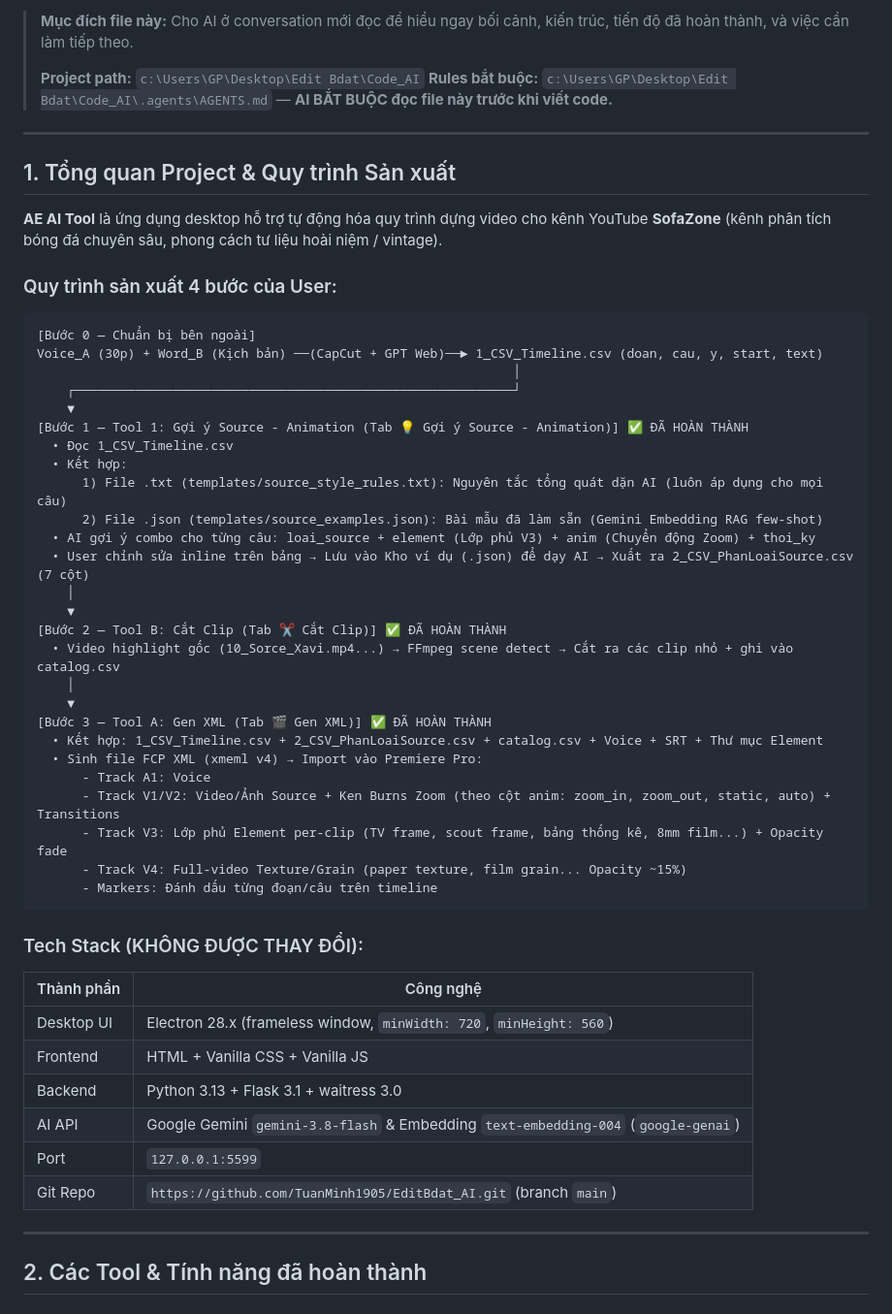
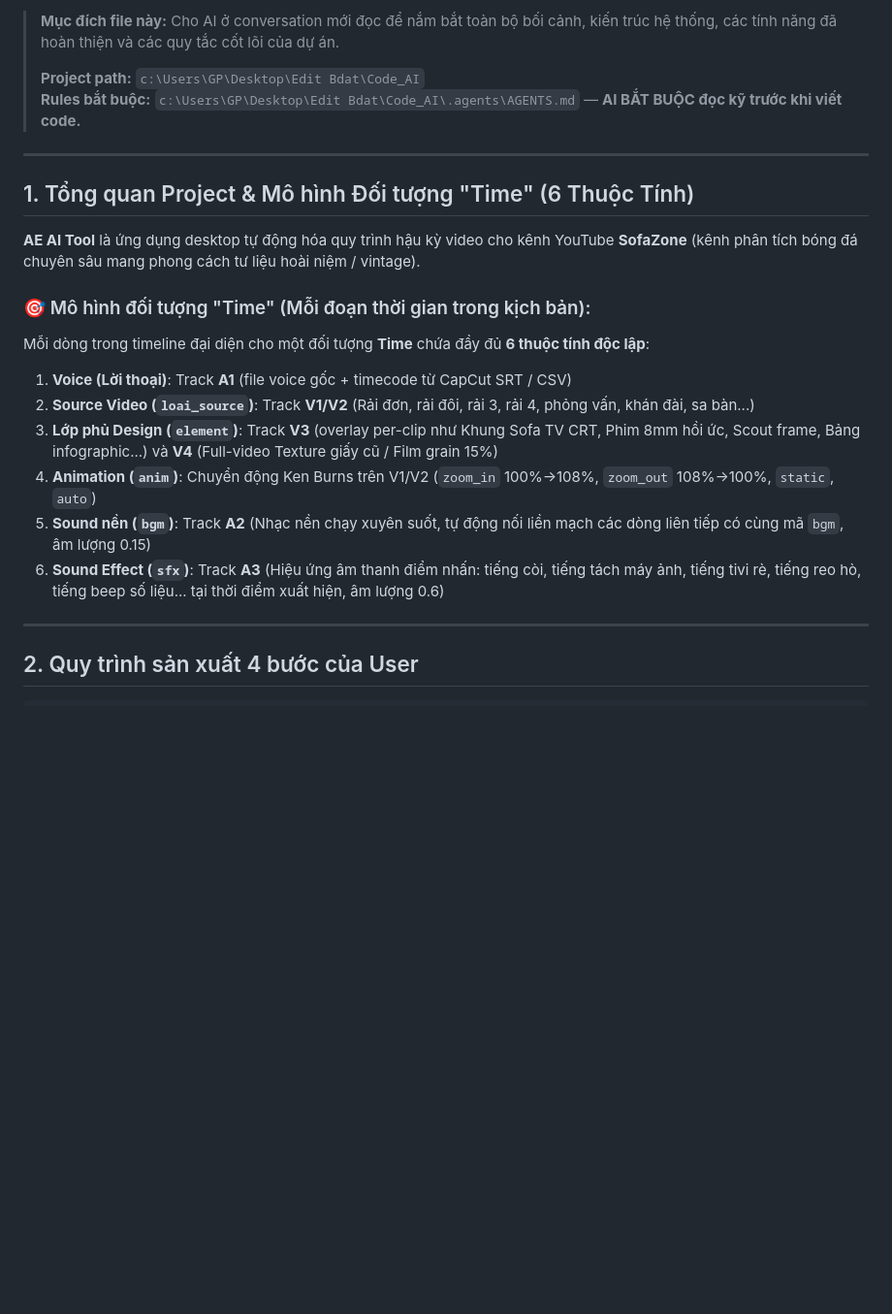
Before and after one commit to TuanMinh1905/EditBdat_AI, a Markdown page: doc/Session_Summary_20261109.md, the part around one of its changes. Shown at 97% size. Rendered like a GitHub page; blank space fills up the shorter version.

Commit message:
Cập nhật file Session_Summary_20261109.md với hệ thống 5 bảng phân loại và mô hình Time 6 thuộc tính

````diff
--- a/doc/Session_Summary_20261109.md
+++ b/doc/Session_Summary_20261109.md
@@ -2,56 +2,25 @@
 
-> **Mục đích file này:** Cho AI ở conversation mới đọc để hiểu ngay bối cảnh, kiến trúc, tiến độ đã hoàn thành, và việc cần làm tiếp theo.
+> **Mục đích file này:** Cho AI ở conversation mới đọc để nắm bắt toàn bộ bối cảnh, kiến trúc hệ thống, các tính năng đã hoàn thiện và các quy tắc cốt lõi của dự án.
 >
 > **Project path:** `c:\Users\GP\Desktop\Edit Bdat\Code_AI`
-> **Rules bắt buộc:** `c:\Users\GP\Desktop\Edit Bdat\Code_AI\.agents\AGENTS.md` — **AI BẮT BUỘC đọc file này trước khi viết code.**
+> **Rules bắt buộc:** `c:\Users\GP\Desktop\Edit Bdat\Code_AI\.agents\AGENTS.md` — **AI BẮT BUỘC đọc kỹ trước khi viết code.**
 
 ---
 
-## 1. Tổng quan Project & Quy trình Sản xuất
+## 1. Tổng quan Project & Mô hình Đối tượng "Time" (6 Thuộc Tính)
 
-**AE AI Tool** là ứng dụng desktop hỗ trợ tự động hóa quy trình dựng video cho kênh YouTube **SofaZone** (kênh phân tích bóng đá chuyên sâu, phong cách tư liệu hoài niệm / vintage).
+**AE AI Tool** là ứng dụng desktop tự động hóa quy trình hậu kỳ video cho kênh YouTube **SofaZone** (kênh phân tích bóng đá chuyên sâu mang phong cách tư liệu hoài niệm / vintage).
 
-### Quy trình sản xuất 4 bước của User:
-```
-[Bước 0 — Chuẩn bị bên ngoài]
-Voice_A (30p) + Word_B (Kịch bản) ──(CapCut + GPT Web)──► 1_CSV_Timeline.csv (doan, cau, y, start, text)
-                                                               │
-    ┌──────────────────────────────────────────────────────────┘
-    ▼
-[Bước 1 — Tool 1: Gợi ý Source - Animation (Tab 💡 Gợi ý Source - Animation)] ✅ ĐÃ HOÀN THÀNH
-  • Đọc 1_CSV_Timeline.csv
-  • Kết hợp:
-      1) File .txt (templates/source_style_rules.txt): Nguyên tắc tổng quát dặn AI (luôn áp dụng cho mọi câu)
-      2) File .json (templates/source_examples.json): Bài mẫu đã làm sẵn (Gemini Embedding RAG few-shot)
-  • AI gợi ý combo cho từng câu: loai_source + element (Lớp phủ V3) + anim (Chuyển động Zoom) + thoi_ky
-  • User chỉnh sửa inline trên bảng → Lưu vào Kho ví dụ (.json) để dạy AI → Xuất ra 2_CSV_PhanLoaiSource.csv (7 cột)
-    │
-    ▼
-[Bước 2 — Tool B: Cắt Clip (Tab ✂️ Cắt Clip)] ✅ ĐÃ HOÀN THÀNH
-  • Video highlight gốc (10_Sorce_Xavi.mp4...) → FFmpeg scene detect → Cắt ra các clip nhỏ + ghi vào catalog.csv
-    │
-    ▼
-[Bước 3 — Tool A: Gen XML (Tab 🎬 Gen XML)] ✅ ĐÃ HOÀN THÀNH
-  • Kết hợp: 1_CSV_Timeline.csv + 2_CSV_PhanLoaiSource.csv + catalog.csv + Voice + SRT + Thư mục Element
-  • Sinh file FCP XML (xmeml v4) → Import vào Premiere Pro:
-      - Track A1: Voice
-      - Track V1/V2: Video/Ảnh Source + Ken Burns Zoom (theo cột anim: zoom_in, zoom_out, static, auto) + Transitions
-      - Track V3: Lớp phủ Element per-clip (TV frame, scout frame, bảng thống kê, 8mm film...) + Opacity fade
-      - Track V4: Full-video Texture/Grain (paper texture, film grain... Opacity ~15%)
-      - Markers: Đánh dấu từng đoạn/câu trên timeline
-```
-
-### Tech Stack (KHÔNG ĐƯỢC THAY ĐỔI):
-| Thành phần | Công nghệ |
-|---|---|
-| Desktop UI | Electron 28.x (frameless window, `minWidth: 720`, `minHeight: 560`) |
-| Frontend | HTML + Vanilla CSS + Vanilla JS |
-| Backend | Python 3.13 + Flask 3.1 + waitress 3.0 |
-| AI API | Google Gemini `gemini-3.8-flash` & Embedding `text-embedding-004` (`google-genai`) |
-| Port | `127.0.0.1:5599` |
-| Git Repo | `https://github.com/TuanMinh1905/EditBdat_AI.git` (branch `main`) |
+### 🎯 Mô hình đối tượng "Time" (Mỗi đoạn thời gian trong kịch bản):
+Mỗi dòng trong timeline đại diện cho một đối tượng **Time** chứa đầy đủ **6 thuộc tính độc lập**:
+1. **Voice (Lời thoại)**: Track **A1** (file voice gốc + timecode từ CapCut SRT / CSV)
+2. **Source Video (`loai_source`)**: Track **V1/V2** (Rải đơn, rải đôi, rải 3, rải 4, phỏng vấn, khán đài, sa bàn...)
+3. **Lớp phủ Design (`element`)**: Track **V3** (overlay per-clip như Khung Sofa TV CRT, Phim 8mm hồi ức, Scout frame, Bảng infographic...) và **V4** (Full-video Texture giấy cũ / Film grain 15%)
+4. **Animation (`anim`)**: Chuyển động Ken Burns trên V1/V2 (`zoom_in` 100%→108%, `zoom_out` 108%→100%, `static`, `auto`)
+5. **Sound nền (`bgm`)**: Track **A2** (Nhạc nền chạy xuyên suốt, tự động nối liền mạch các dòng liên tiếp có cùng mã `bgm`, âm lượng 0.15)
+6. **Sound Effect (`sfx`)**: Track **A3** (Hiệu ứng âm thanh điểm nhấn: tiếng còi, tiếng tách máy ảnh, tiếng tivi rè, tiếng reo hò, tiếng beep số liệu... tại thời điểm xuất hiện, âm lượng 0.6)
 
 ---
 
-## 2. Các Tool & Tính năng đã hoàn thành
+## 2. Quy trình sản xuất 4 bước của User
 
````
Also changed, not shown: other parts of doc/Session_Summary_20261109.md (+113 -150 lines).
